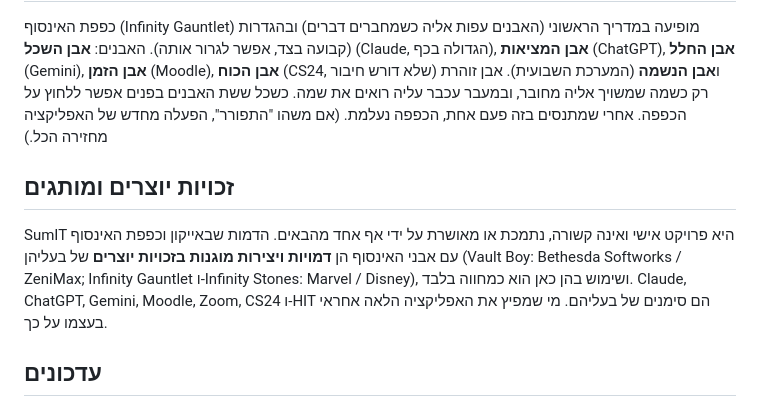
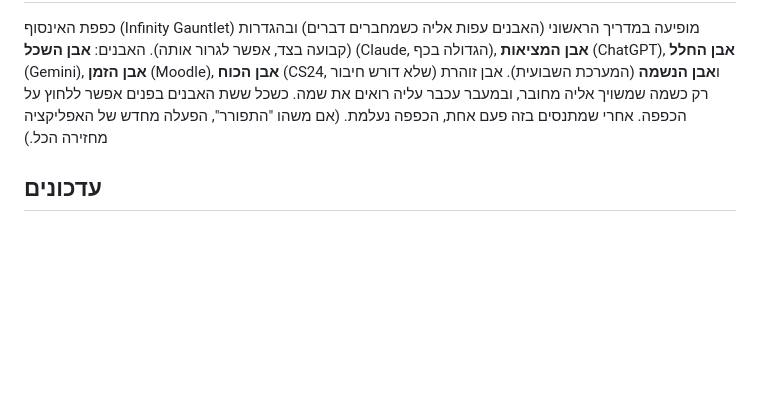
Before and after one commit to ItayOssi/SumIT, a Markdown page: README.md, the part around the change. Drawn GitHub-style; blank space fills up the shorter version.

```diff
--- a/README.md
+++ b/README.md
@@ -132,9 +132,6 @@ OneDrive - Holon Institute of Technology\HIT\קורסים\
 
 כפפת האינסוף (Infinity Gauntlet) מופיעה במדריך הראשוני (האבנים עפות אליה כשמחברים דברים) ובהגדרות (קבועה בצד, אפשר לגרור אותה). האבנים: **אבן השכל** (Claude, הגדולה בכף), **אבן המציאות** (ChatGPT), **אבן החלל** (Gemini), **אבן הזמן** (Moodle), **אבן הכוח** (CS24, שלא דורש חיבור) ו**אבן הנשמה** (המערכת השבועית). אבן זוהרת רק כשמה שמשויך אליה מחובר, ובמעבר עכבר עליה רואים את שמה. כשכל ששת האבנים בפנים אפשר ללחוץ על הכפפה. אחרי שמתנסים בזה פעם אחת, הכפפה נעלמת. (אם משהו "התפורר", הפעלה מחדש של האפליקציה מחזירה הכל.)
 
-## זכויות יוצרים ומותגים
-
-SumIT היא פרויקט אישי ואינה קשורה, נתמכת או מאושרת על ידי אף אחד מהבאים. הדמות שבאייקון וכפפת האינסוף עם אבני האינסוף הן **דמויות ויצירות מוגנות בזכויות יוצרים** של בעליהן (Vault Boy: Bethesda Softworks / ZeniMax; Infinity Gauntlet ו-Infinity Stones: Marvel / Disney), ושימוש בהן כאן הוא כמחווה בלבד. Claude, ChatGPT, Gemini, Moodle, Zoom, CS24 ו-HIT הם סימנים של בעליהם. מי שמפיץ את האפליקציה הלאה אחראי בעצמו על כך.
 ## עדכונים
 
 כשיוצאת גרסה חדשה האפליקציה **שואלת** אם לעדכן. היא לא מעדכנת בכוח. בהגדרות אפשר להפעיל עדכון אוטומטי. ההורדה מתבצעת רק מה-Releases של המאגר הזה, ומאומתת מול חתימת SHA-256 לפני ההתקנה.
```
